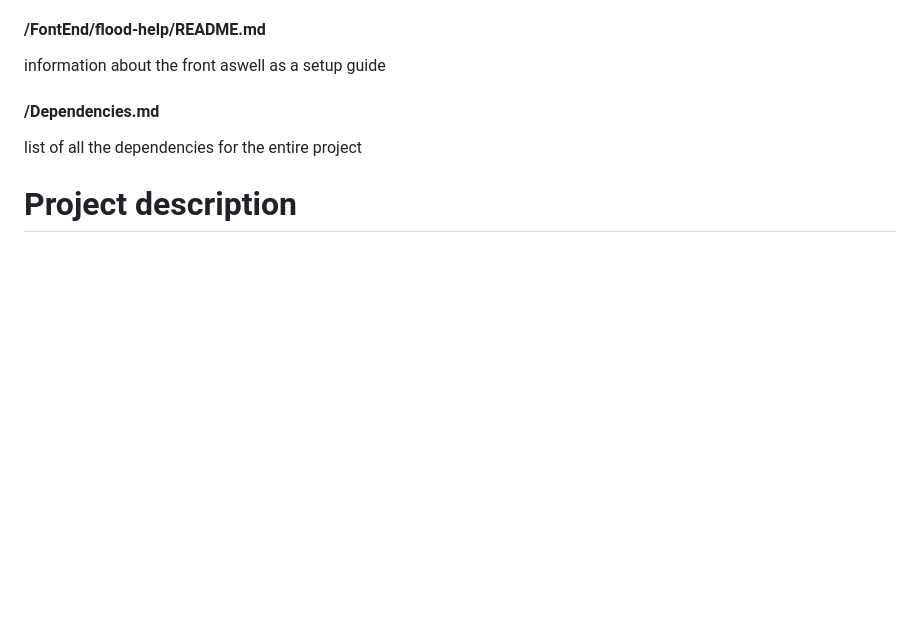
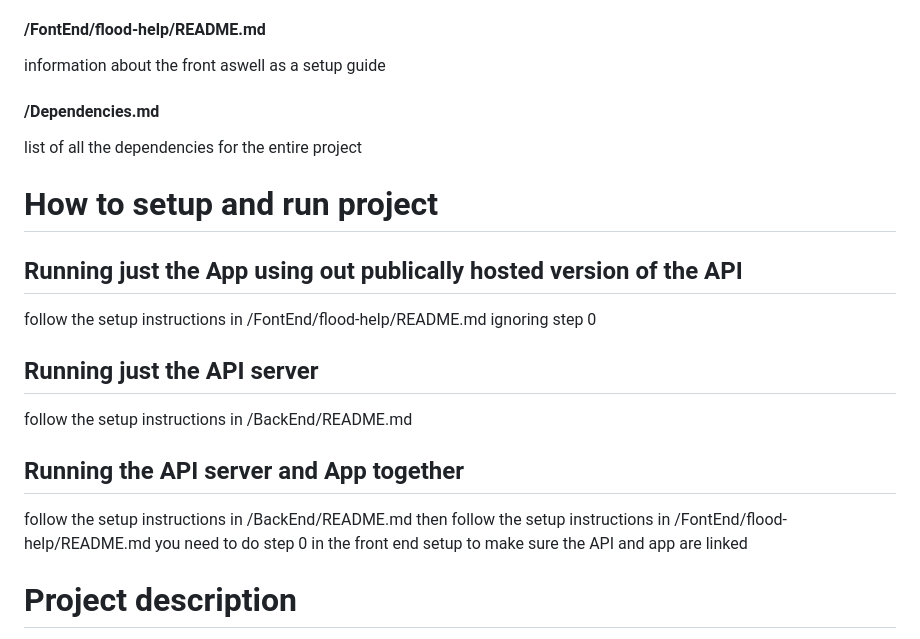
Before and after one commit to SixLeopard/FloodHelp, a Markdown page: README.md, the part around the change. Drawn GitHub-style; blank space fills up the shorter version.

Commit message:
Update README.md adds explicated setup instruction

```diff
--- a/README.md
+++ b/README.md
@@ -19,6 +19,16 @@ information about the front aswell as a setup guide
 #### /Dependencies.md
 list of all the dependencies for the entire project
 
+# How to setup and run project
+## Running just the App using out publically hosted version of the API
+follow the setup instructions in /FontEnd/flood-help/README.md ignoring step 0
+## Running just the API server
+follow the setup instructions in /BackEnd/README.md
+## Running the API server and App together
+follow the setup instructions in /BackEnd/README.md
+then follow the setup instructions in /FontEnd/flood-help/README.md
+you need to do step 0 in the front end setup to make sure the API and app are linked
+
 # Project description
 “Flood Help” is a mobile application designed for use during flooding events in the greater Brisbane region. Flood Help provides users the ability to view a real-time picture of potential hazards during flooding events and the status of their loved ones.
 
```
